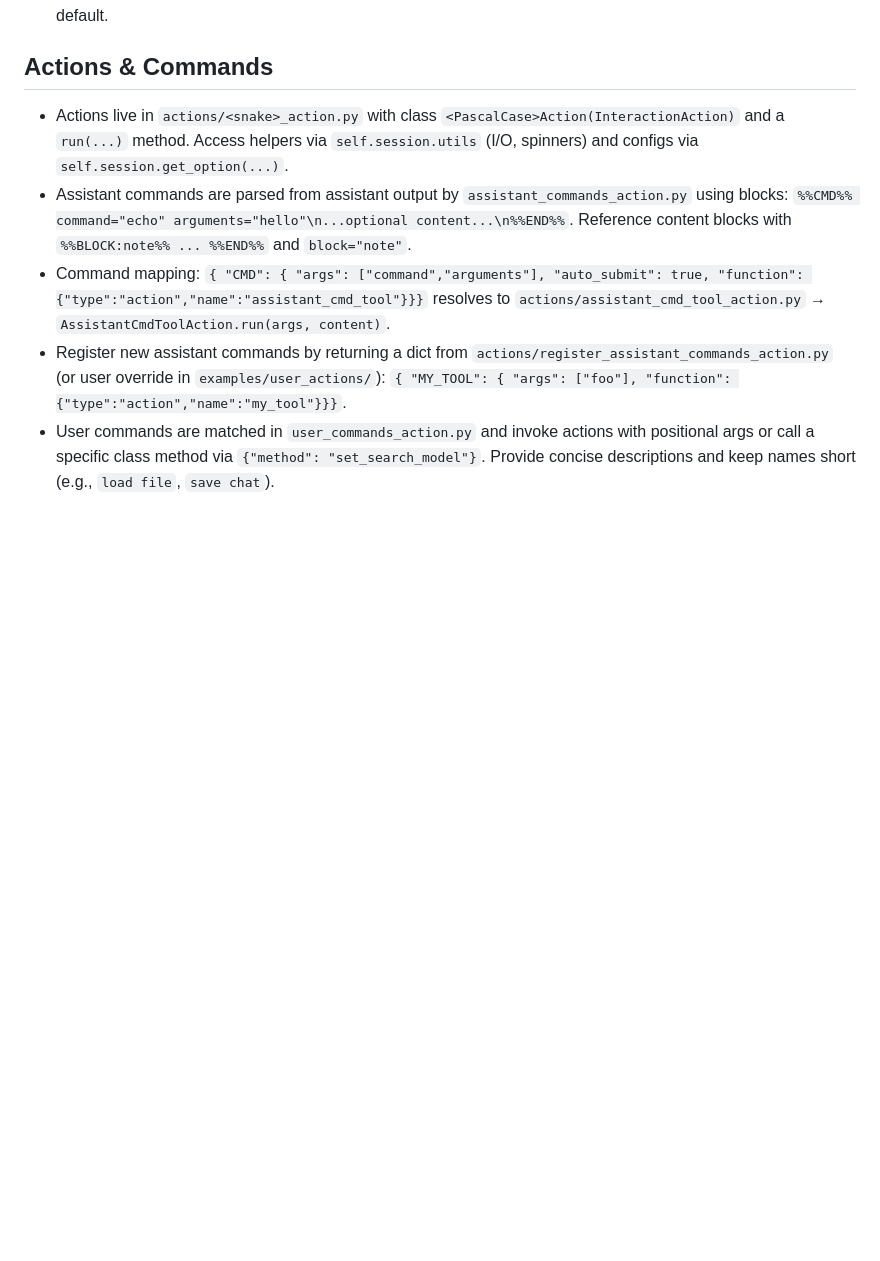
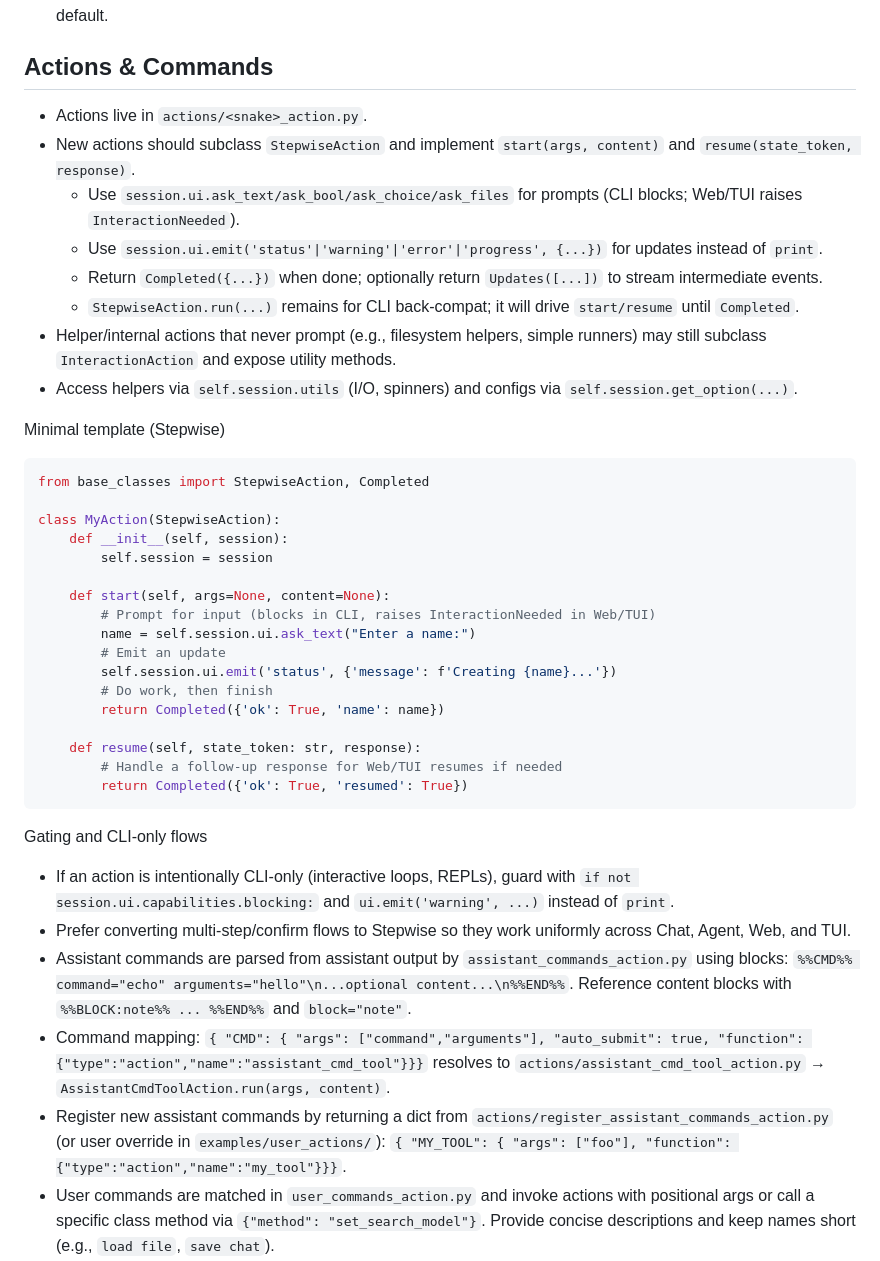
Before and after one commit to acasto/iptic-memex, a Markdown page: AGENTS.md, the part around the change. Drawn GitHub-style; blank space fills up the shorter version.

Commit message:
Updated AGENTS.md to elaborate on creating actions with the new StepwiseAction base class.

````diff
--- a/AGENTS.md
+++ b/AGENTS.md
@@ -37,7 +37,40 @@
 - When adding providers, document required keys and safe defaults; avoid enabling risky shell/file operations by default.
 
 ## Actions & Commands
-- Actions live in `actions/<snake>_action.py` with class `<PascalCase>Action(InteractionAction)` and a `run(...)` method. Access helpers via `self.session.utils` (I/O, spinners) and configs via `self.session.get_option(...)`.
+- Actions live in `actions/<snake>_action.py`.
+- New actions should subclass `StepwiseAction` and implement `start(args, content)` and `resume(state_token, response)`.
+  - Use `session.ui.ask_text/ask_bool/ask_choice/ask_files` for prompts (CLI blocks; Web/TUI raises `InteractionNeeded`).
+  - Use `session.ui.emit('status'|'warning'|'error'|'progress', {...})` for updates instead of `print`.
+  - Return `Completed({...})` when done; optionally return `Updates([...])` to stream intermediate events.
+  - `StepwiseAction.run(...)` remains for CLI back‑compat; it will drive `start/resume` until `Completed`.
+- Helper/internal actions that never prompt (e.g., filesystem helpers, simple runners) may still subclass `InteractionAction` and expose utility methods.
+- Access helpers via `self.session.utils` (I/O, spinners) and configs via `self.session.get_option(...)`.
+
+Minimal template (Stepwise)
+
+```python
+from base_classes import StepwiseAction, Completed
+
+class MyAction(StepwiseAction):
+    def __init__(self, session):
+        self.session = session
+
+    def start(self, args=None, content=None):
+        # Prompt for input (blocks in CLI, raises InteractionNeeded in Web/TUI)
+        name = self.session.ui.ask_text("Enter a name:")
+        # Emit an update
+        self.session.ui.emit('status', {'message': f'Creating {name}...'})
+        # Do work, then finish
+        return Completed({'ok': True, 'name': name})
+
+    def resume(self, state_token: str, response):
+        # Handle a follow‑up response for Web/TUI resumes if needed
+        return Completed({'ok': True, 'resumed': True})
+```
+
+Gating and CLI‑only flows
+- If an action is intentionally CLI‑only (interactive loops, REPLs), guard with `if not session.ui.capabilities.blocking:` and `ui.emit('warning', ...)` instead of `print`.
+- Prefer converting multi‑step/confirm flows to Stepwise so they work uniformly across Chat, Agent, Web, and TUI.
 - Assistant commands are parsed from assistant output by `assistant_commands_action.py` using blocks:
   `%%CMD%% command="echo" arguments="hello"\n...optional content...\n%%END%%`. Reference content blocks with `%%BLOCK:note%% ... %%END%%` and `block="note"`.
 - Command mapping: `{ "CMD": { "args": ["command","arguments"], "auto_submit": true, "function": {"type":"action","name":"assistant_cmd_tool"}}}` resolves to `actions/assistant_cmd_tool_action.py` → `AssistantCmdToolAction.run(args, content)`.
````
